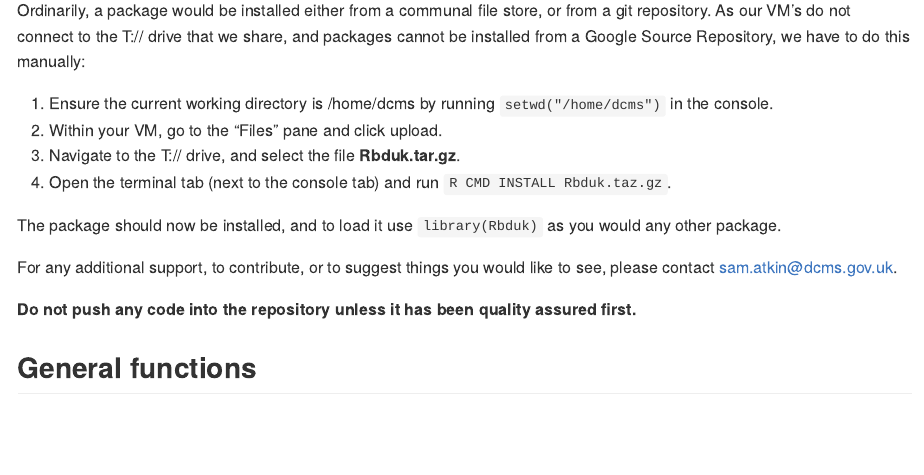
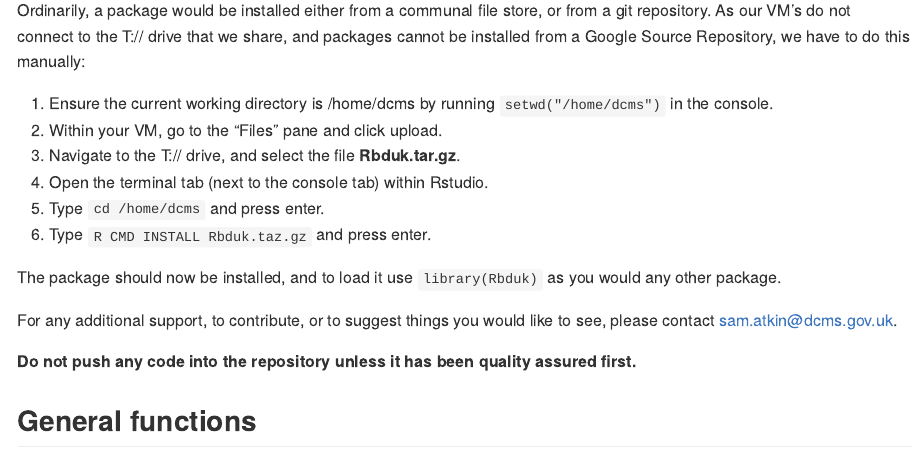
Before and after one commit to sama-ds/Rbduk, an R Markdown document (README.Rmd): the page in a window 1100 px wide, from 220 px down. The pictures show the output file README.md that the author committed with the source, drawn offline in the style of GitHub; long lines of code are wrapped.

Commit message:
Updating installation instructions

```diff
--- a/README.Rmd
+++ b/README.Rmd
@@ -31,7 +31,9 @@ Ordinarily, a package would be installed either from a communal file store, or f
 1) Ensure the current working directory is /home/dcms by running `setwd("/home/dcms")` in the console.
 2) Within your VM, go to the "Files" pane and click upload.
 3) Navigate to the T:// drive, and select the file **Rbduk.tar.gz**.
-4) Open the terminal tab (next to the console tab) and run `R CMD INSTALL Rbduk.taz.gz`.
+4) Open the terminal tab (next to the console tab) within Rstudio.
+5) Type `cd /home/dcms` and press enter.
+6) Type `R CMD INSTALL Rbduk.taz.gz` and press enter.
 
 The package should now be installed, and to load it use `library(Rbduk)` as you would any other package.
 
```
Also changed, not shown: README.md.
